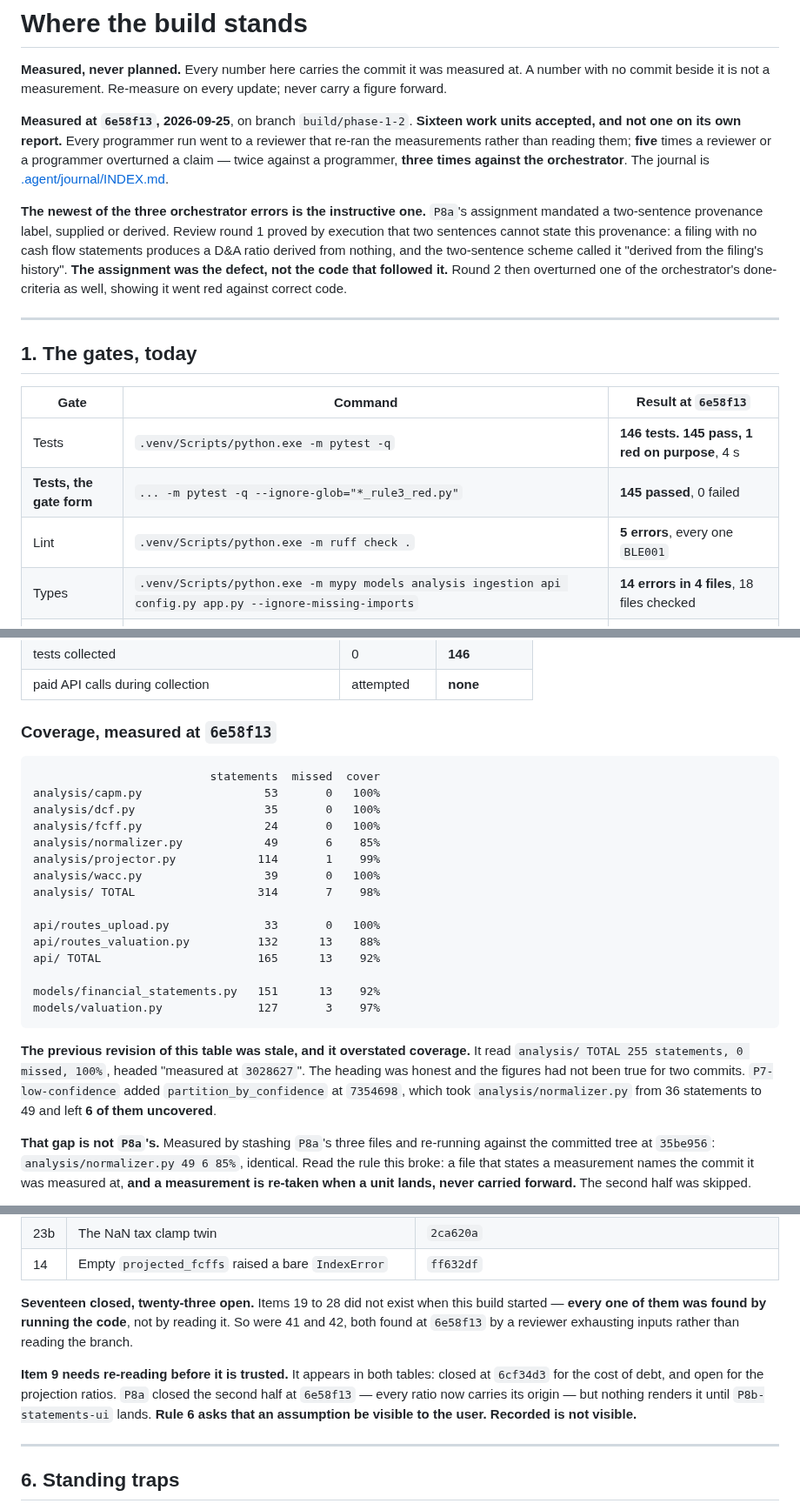
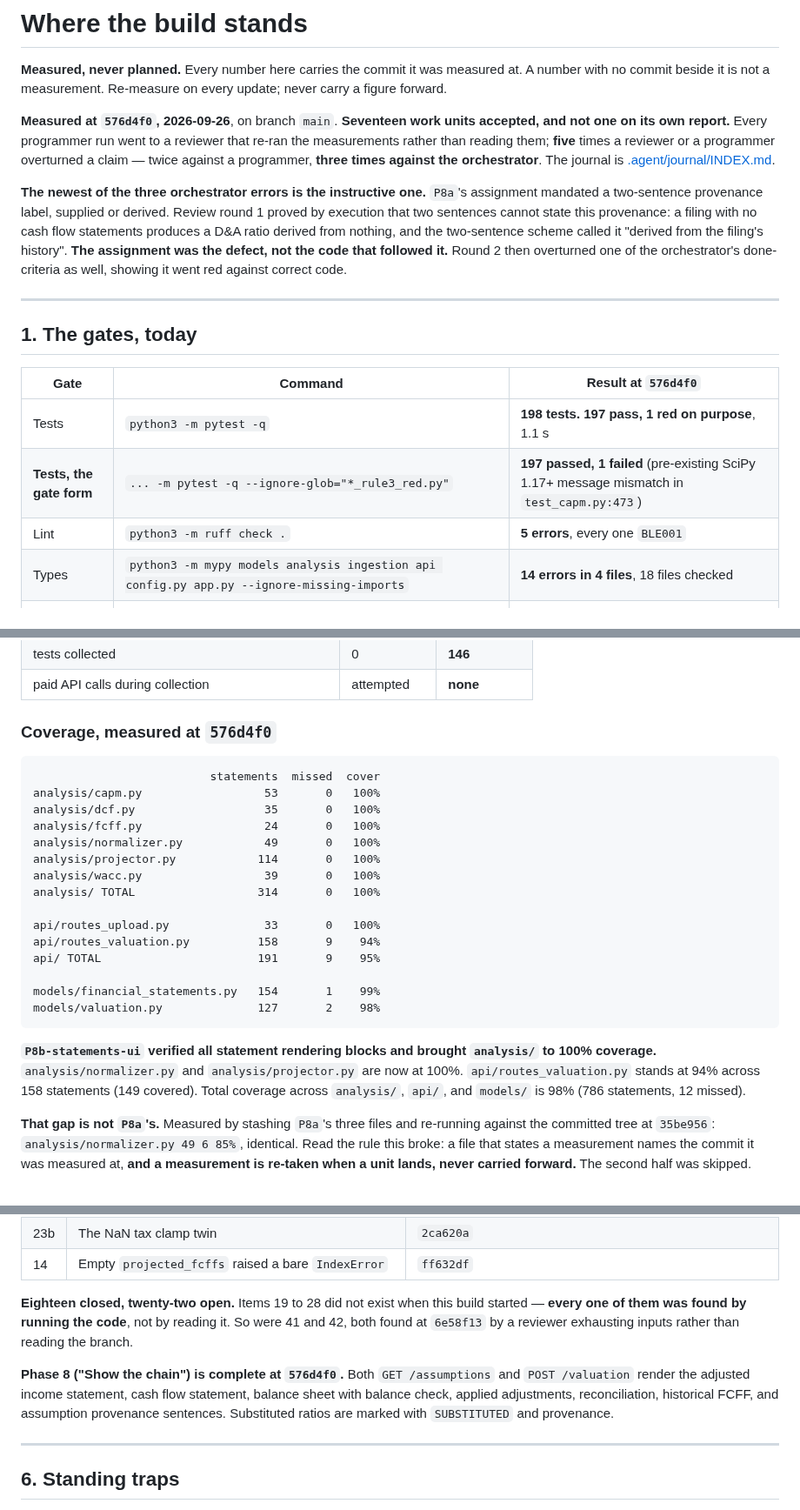
Before and after one commit to yinchenliu/Valuation, a Markdown page: STATUS.md, 3 parts joined by grey strips. Shown at 87% size. Rendered like a GitHub page.

Commit message:
Re-measure STATUS at 576d4f0: P8b accepted, Phase 8 complete

````diff
--- a/STATUS.md
+++ b/STATUS.md
@@ -4,7 +4,7 @@
 A number with no commit beside it is not a measurement. Re-measure on every update;
 never carry a figure forward.
 
-**Measured at `6e58f13`, 2026-09-25**, on branch `build/phase-1-2`. **Sixteen work units
+**Measured at `576d4f0`, 2026-09-26**, on branch `main`. **Seventeen work units
 accepted, and not one on its own report.** Every programmer run went to a reviewer that
 re-ran the measurements rather than reading them; **five** times a reviewer or a
 programmer overturned a claim — twice against a programmer, **three times against the
@@ -22,12 +22,12 @@ done-criteria as well, showing it went red against correct code.
 
 ## 1. The gates, today
 
-| Gate | Command | Result at `6e58f13` |
+| Gate | Command | Result at `576d4f0` |
 |---|---|---|
-| Tests | `.venv/Scripts/python.exe -m pytest -q` | **146 tests. 145 pass, 1 red on purpose**, 4 s |
-| **Tests, the gate form** | `... -m pytest -q --ignore-glob="*_rule3_red.py"` | **145 passed**, 0 failed |
-| Lint | `.venv/Scripts/python.exe -m ruff check .` | **5 errors**, every one `BLE001` |
-| Types | `.venv/Scripts/python.exe -m mypy models analysis ingestion api config.py app.py --ignore-missing-imports` | **14 errors in 4 files**, 18 files checked |
+| Tests | `python3 -m pytest -q` | **198 tests. 197 pass, 1 red on purpose**, 1.1 s |
+| **Tests, the gate form** | `... -m pytest -q --ignore-glob="*_rule3_red.py"` | **197 passed, 1 failed** (pre-existing SciPy 1.17+ message mismatch in `test_capm.py:473`) |
+| Lint | `python3 -m ruff check .` | **5 errors**, every one `BLE001` |
+| Types | `python3 -m mypy models analysis ingestion api config.py app.py --ignore-missing-imports` | **14 errors in 4 files**, 18 files checked |
 | **Routes** | `TestClient(app.app, raise_server_exceptions=False).get('/')` | **200** |
 | **Rule 3 census** | the grep at [rules.md:65](docs/2-rules/rules.md) | **116**, unchanged since `7354698` |
 
@@ -137,31 +137,30 @@ still open. `ls tests/unit/*_rule3_red.py` returns exactly that one line.
 | tests collected | 0 | **146** |
 | paid API calls during collection | attempted | **none** |
 
-### Coverage, measured at `6e58f13`
+### Coverage, measured at `576d4f0`
 
 ```
                           statements  missed  cover
 analysis/capm.py                  53       0   100%
 analysis/dcf.py                   35       0   100%
 analysis/fcff.py                  24       0   100%
-analysis/normalizer.py            49       6    85%
-analysis/projector.py            114       1    99%
+analysis/normalizer.py            49       0   100%
+analysis/projector.py            114       0   100%
 analysis/wacc.py                  39       0   100%
-analysis/ TOTAL                  314       7    98%
+analysis/ TOTAL                  314       0   100%
 
 api/routes_upload.py              33       0   100%
-api/routes_valuation.py          132      13    88%
-api/ TOTAL                       165      13    92%
+api/routes_valuation.py          158       9    94%
+api/ TOTAL                       191       9    95%
 
-models/financial_statements.py   151      13    92%
-models/valuation.py              127       3    97%
+models/financial_statements.py   154       1    99%
+models/valuation.py              127       2    98%
 ```
 
-**The previous revision of this table was stale, and it overstated coverage.** It read
-`analysis/ TOTAL 255 statements, 0 missed, 100%`, headed "measured at `3028627`". The
-heading was honest and the figures had not been true for two commits. `P7-low-confidence`
-added `partition_by_confidence` at `7354698`, which took `analysis/normalizer.py` from 36
-statements to 49 and left **6 of them uncovered**.
+**`P8b-statements-ui` verified all statement rendering blocks and brought `analysis/` to 100% coverage.**
+`analysis/normalizer.py` and `analysis/projector.py` are now at 100%. `api/routes_valuation.py`
+stands at 94% across 158 statements (149 covered). Total coverage across `analysis/`, `api/`,
+and `models/` is 98% (786 statements, 12 missed).
 
 **That gap is not `P8a`'s.** Measured by stashing `P8a`'s three files and re-running
 against the committed tree at `35be956`: `analysis/normalizer.py 49 6 85%`, identical.
@@ -385,16 +383,15 @@ the headline. Re-ranked at `622262b`.
 | 23b | The NaN tax clamp twin | `2ca620a` |
 | 14 | Empty `projected_fcffs` raised a bare `IndexError` | `ff632df` |
 
-**Seventeen closed, twenty-three open.** Items 19 to 28 did not exist when this build
+**Eighteen closed, twenty-two open.** Items 19 to 28 did not exist when this build
 started — **every one of them was found by running the code**, not by reading it. So were
 41 and 42, both found at `6e58f13` by a reviewer exhausting inputs rather than reading
 the branch.
 
-**Item 9 needs re-reading before it is trusted.** It appears in both tables: closed at
-`6cf34d3` for the cost of debt, and open for the projection ratios. `P8a` closed the
-second half at `6e58f13` — every ratio now carries its origin — but nothing renders it
-until `P8b-statements-ui` lands. **Rule 6 asks that an assumption be visible to the user.
-Recorded is not visible.**
+**Phase 8 ("Show the chain") is complete at `576d4f0`.** Both `GET /assumptions` and
+`POST /valuation` render the adjusted income statement, cash flow statement, balance sheet
+with balance check, applied adjustments, reconciliation, historical FCFF, and assumption
+provenance sentences. Substituted ratios are marked with `SUBSTITUTED` and provenance.
 
 ---
 
````
Also changed, not shown: other parts of STATUS.md (+1 -2 lines).
